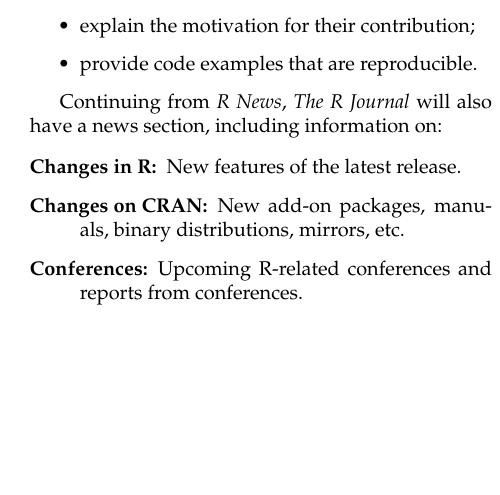
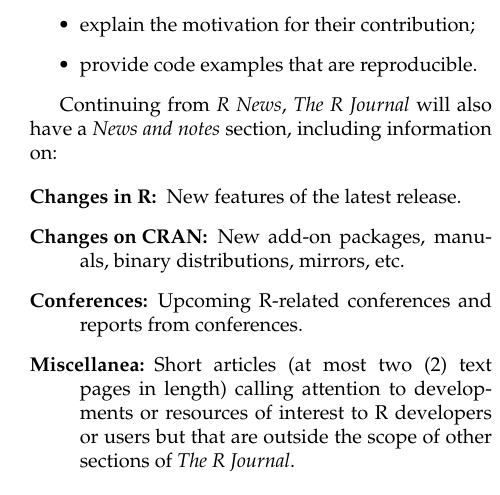
Before and after one commit to rjournal/share, a LaTeX document (RJauthorguide.tex): part of one column of page 2 of 5, cut so that both start at the same text, the shorter picture padded with empty space. Compiled offline with pdfLaTeX.

Commit message:
minor edits to news and notes section
git-svn-id: https://svn.r-project.org/Rjournal-adm/trunk@401 22ed78ba-93e8-4222-b464-aca514ab8904

```diff
--- a/RJauthorguide.tex
+++ b/RJauthorguide.tex
@@ -61,7 +61,7 @@
 \item provide code examples that are reproducible.
 \end{itemize}
 
-Continuing from \emph{R News}, \emph{The R Journal} will also have a news section,
+Continuing from \emph{R News}, \emph{The R Journal} will also have a \emph{News and notes} section,
 including information on:
 
 \begin{description}
@@ -73,6 +73,10 @@
 
 \item[Conferences:] Upcoming R-related conferences and reports from
 conferences.
+
+\item[Miscellanea:] Short articles (at most two (2) text pages in length)
+calling attention to developments or resources of interest to R developers
+or users but that are outside the scope of other sections of \emph{The R Journal}.
 
 \end{description}
 
```
